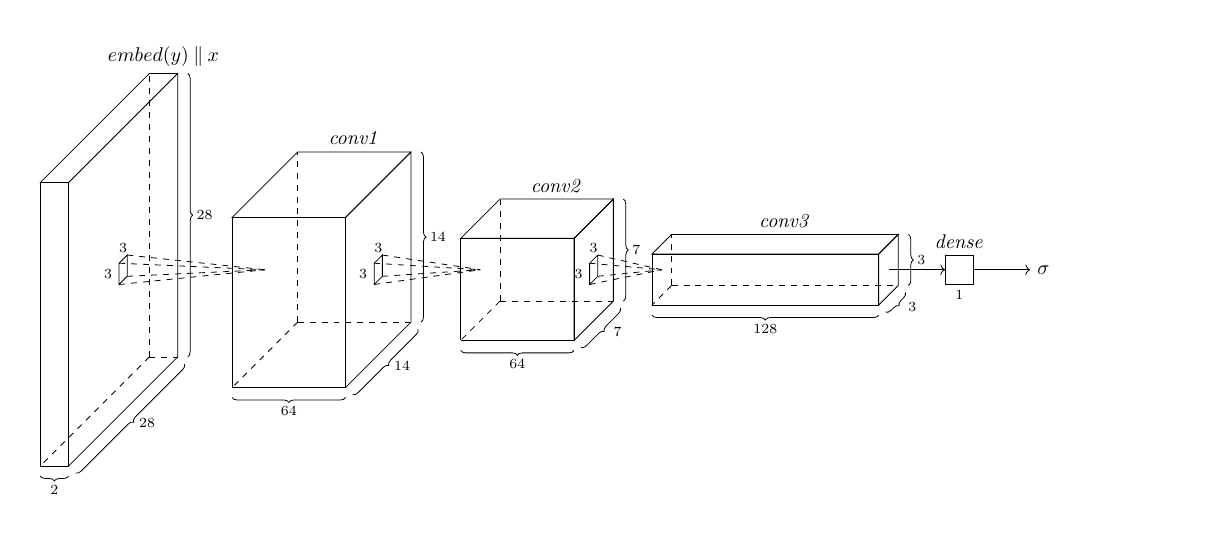
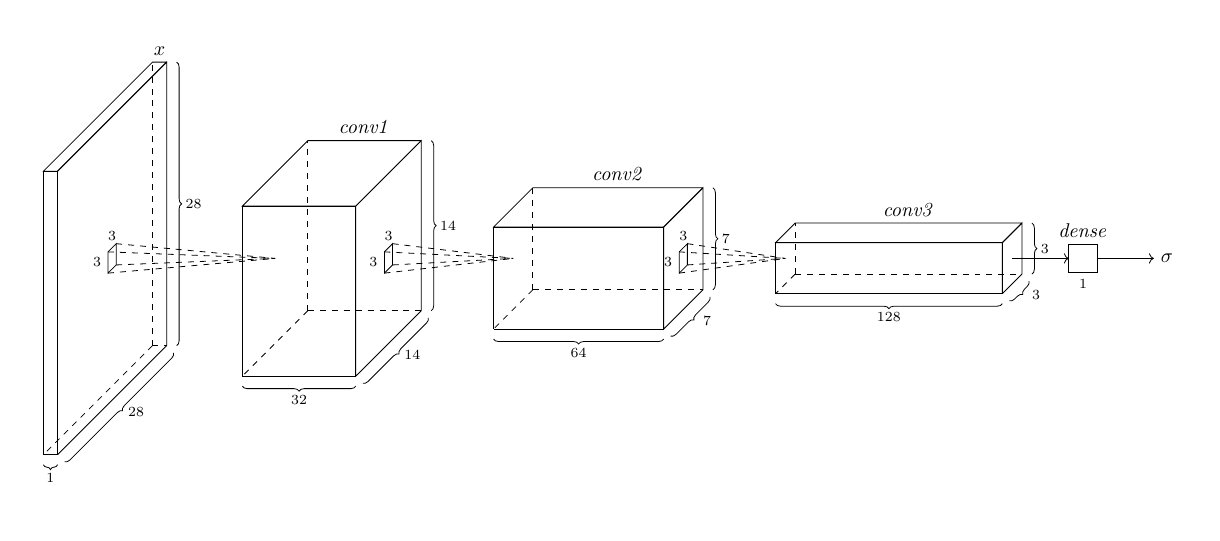
Before and after one commit to stante/gans-in-action-pytorch, a LaTeX figure (chapter-4/img/discriminator.tex): the whole page. Compiled offline with pdfLaTeX.

Commit message:
Add discriminator image to DCGAN notebook

```diff
--- a/chapter-4/img/discriminator.tex
+++ b/chapter-4/img/discriminator.tex
@@ -4,9 +4,9 @@
 \begin{document}
 
 \begin{tikzpicture}
-  \pic (feature1) at (2.25, 0) {feature=0.5/5/5/2/28/28/$embed(y) \mathbin\Vert x$};
-  \pic (feature2) at (6, 0) {feature={2/3/3/64/14/14/$\mathit{conv1}$}};
-  \pic (feature3) at (9.8, 0) {feature={2/1.8/1.8/64/7/7/$\mathit{conv2}$}};
+  \pic (feature1) at (0,0) {feature=0.25/5/5/1/28/28/$x$};
+  \pic (feature2) at (4, 0) {feature={2/3/3/32/14/14/$\mathit{conv1}$}};
+  \pic (feature3) at (8.7, 0) {feature={3/1.8/1.8/64/7/7/$\mathit{conv2}$}};
   \pic (feature4) at (14, 0) {feature={4/0.9/0.9/128/3/3/$\mathit{conv3}$}};
   \pic (dense) at (17.25, 0) {dense={0.5/0.5/1/$\mathit{dense}$}};
   \draw (feature1-out) pic[scale=0.5]{conv={0.75/0.75/feature2-in}};
```
Also changed, not shown: 1 other file.
